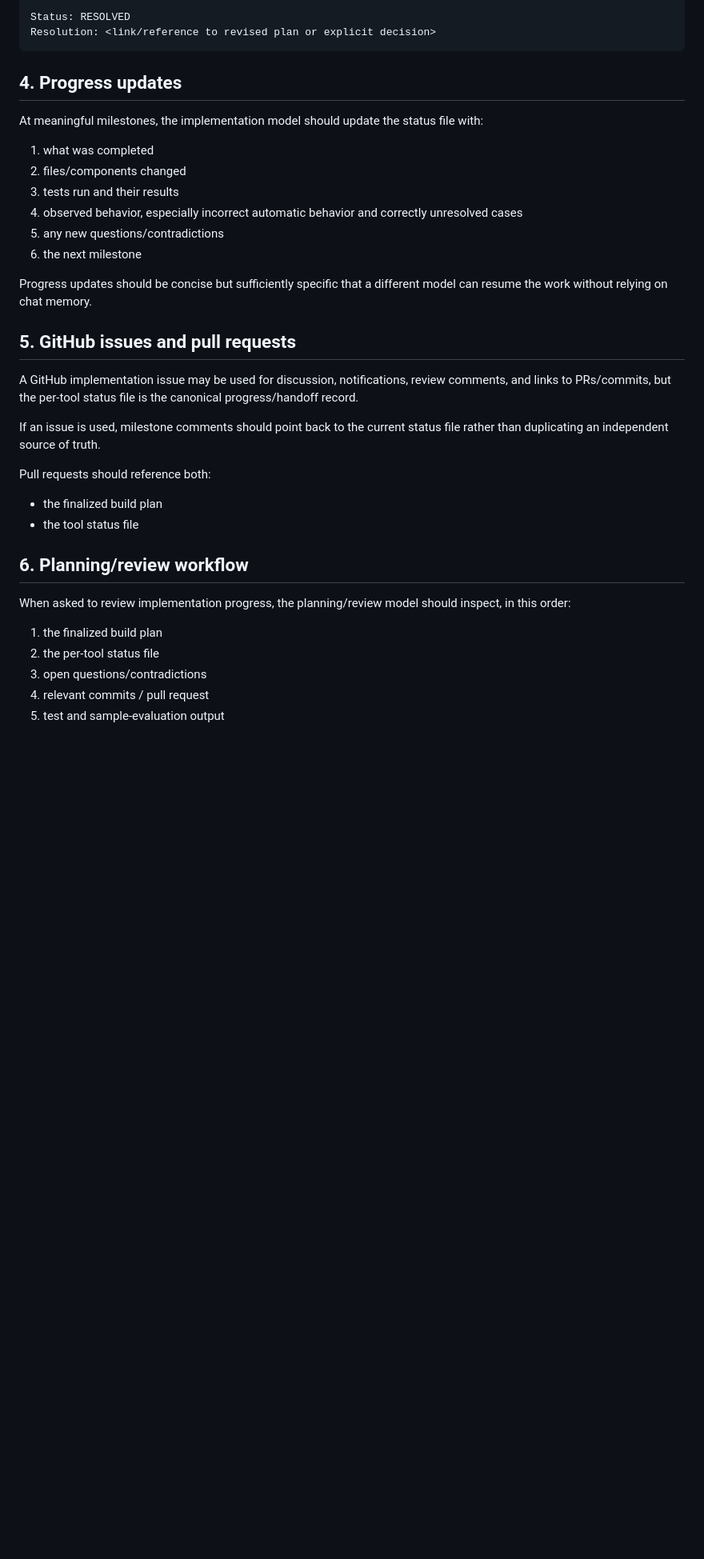
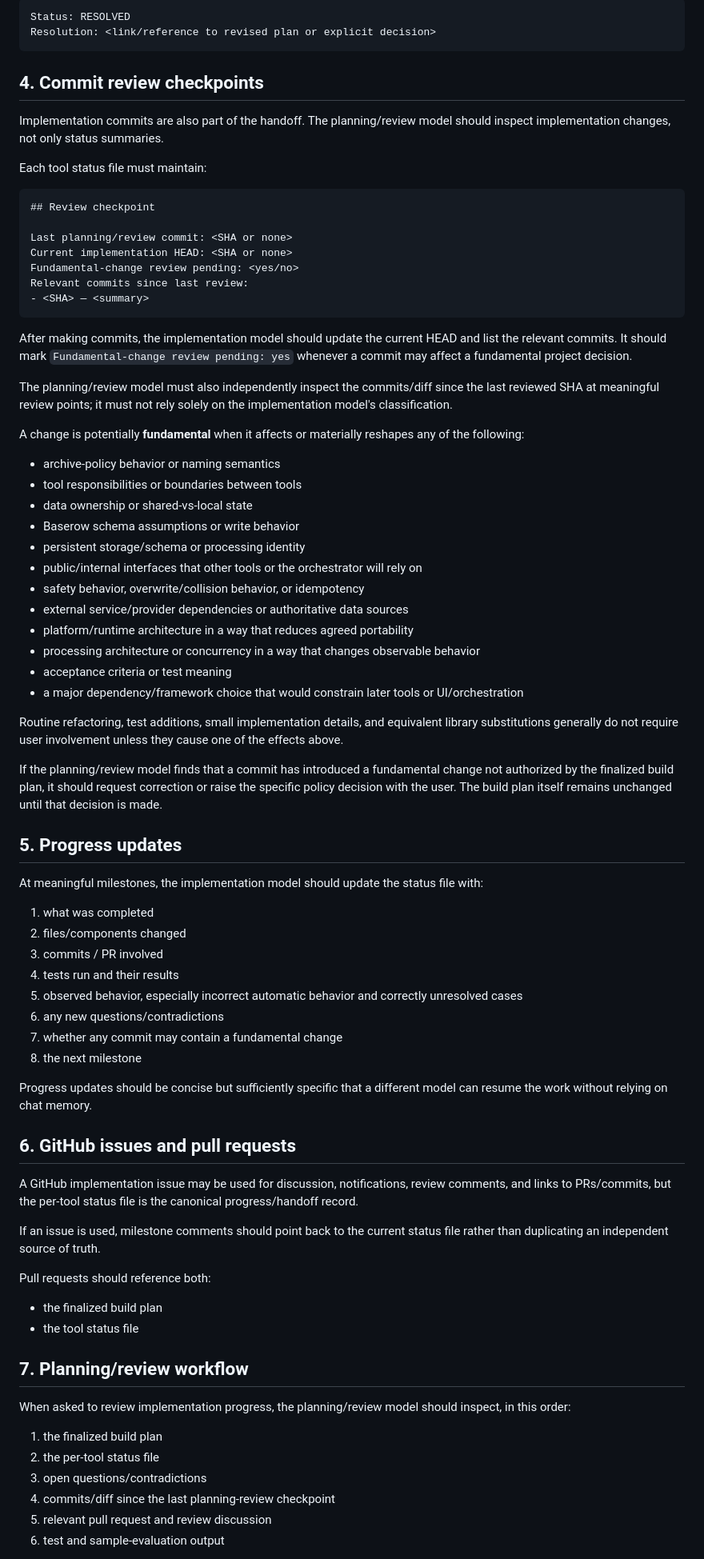
Before and after one commit to KadambaFoundationMedia/media-archive-tooling, a Markdown page: docs/implementation-protocol.md, the part around one of its changes. Shown at 80% size. Rendered like a GitHub page; blank space fills up the shorter version.

Commit message:
Require commit review checkpoints for fundamental changes

````diff
--- a/docs/implementation-protocol.md
+++ b/docs/implementation-protocol.md
@@ -82,20 +83,61 @@ Status: RESOLVED
 Resolution: <link/reference to revised plan or explicit decision>
 ```
 
-## 4. Progress updates
+## 4. Commit review checkpoints
+
+Implementation commits are also part of the handoff. The planning/review model should inspect implementation changes, not only status summaries.
+
+Each tool status file must maintain:
+
+```text
+## Review checkpoint
+
+Last planning/review commit: <SHA or none>
+Current implementation HEAD: <SHA or none>
+Fundamental-change review pending: <yes/no>
+Relevant commits since last review:
+- <SHA> — <summary>
+```
+
+After making commits, the implementation model should update the current HEAD and list the relevant commits. It should mark `Fundamental-change review pending: yes` whenever a commit may affect a fundamental project decision.
+
+The planning/review model must also independently inspect the commits/diff since the last reviewed SHA at meaningful review points; it must not rely solely on the implementation model's classification.
+
+A change is potentially **fundamental** when it affects or materially reshapes any of the following:
+
+- archive-policy behavior or naming semantics
+- tool responsibilities or boundaries between tools
+- data ownership or shared-vs-local state
+- Baserow schema assumptions or write behavior
+- persistent storage/schema or processing identity
+- public/internal interfaces that other tools or the orchestrator will rely on
+- safety behavior, overwrite/collision behavior, or idempotency
+- external service/provider dependencies or authoritative data sources
+- platform/runtime architecture in a way that reduces agreed portability
+- processing architecture or concurrency in a way that changes observable behavior
+- acceptance criteria or test meaning
+- a major dependency/framework choice that would constrain later tools or UI/orchestration
+
+Routine refactoring, test additions, small implementation details, and equivalent library substitutions generally do not require user involvement unless they cause one of the effects above.
+
+If the planning/review model finds that a commit has introduced a fundamental change not authorized by the finalized build plan, it should request correction or raise the specific policy decision with the user. The build plan itself remains unchanged until that decision is made.
+
+## 5. Progress updates
 
 At meaningful milestones, the implementation model should update the status file with:
 
 1. what was completed
 2. files/components changed
-3. tests run and their results
-4. observed behavior, especially incorrect automatic behavior and correctly unresolved cases
-5. any new questions/contradictions
-6. the next milestone
+3. commits / PR involved
+4. tests run and their results
+5. observed behavior, especially incorrect automatic behavior and correctly unresolved cases
+6. any new questions/contradictions
+7. whether any commit may contain a fundamental change
+8. the next milestone
 
 Progress updates should be concise but sufficiently specific that a different model can resume the work without relying on chat memory.
 
-## 5. GitHub issues and pull requests
+## 6. GitHub issues and pull requests
 
 A GitHub implementation issue may be used for discussion, notifications, review comments, and links to PRs/commits, but the per-tool status file is the canonical progress/handoff record.
 
@@ -106,13 +148,14 @@ Pull requests should reference both:
 - the finalized build plan
 - the tool status file
 
-## 6. Planning/review workflow
+## 7. Planning/review workflow
 
 When asked to review implementation progress, the planning/review model should inspect, in this order:
 
 1. the finalized build plan
 2. the per-tool status file
 3. open questions/contradictions
-4. relevant commits / pull request
-5. test and sample-evaluation output
+4. commits/diff since the last planning-review checkpoint
+5. relevant pull request and review discussion
+6. test and sample-evaluation output
 
````
Also changed, not shown: other parts of docs/implementation-protocol.md (+10 -7 lines).
